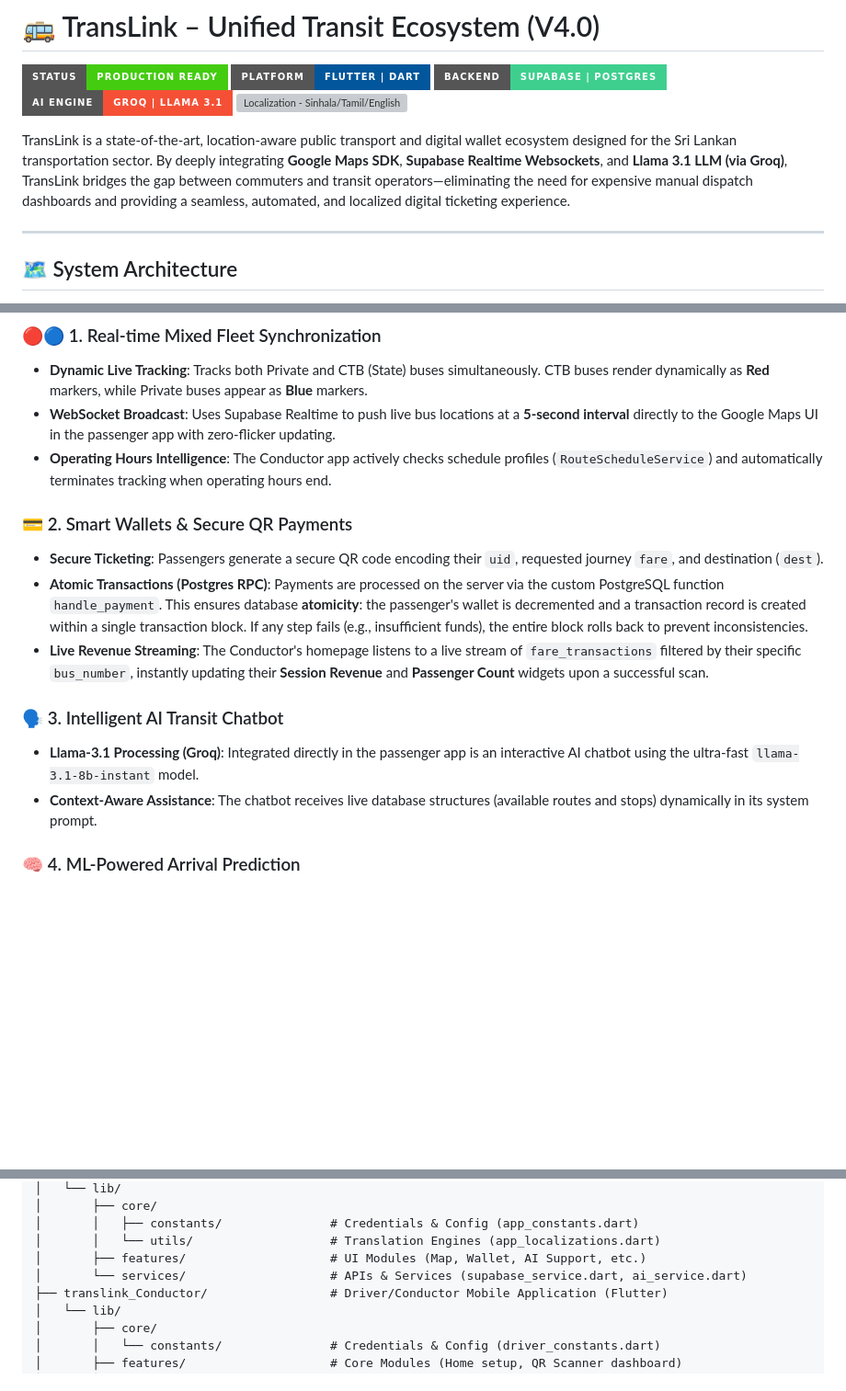
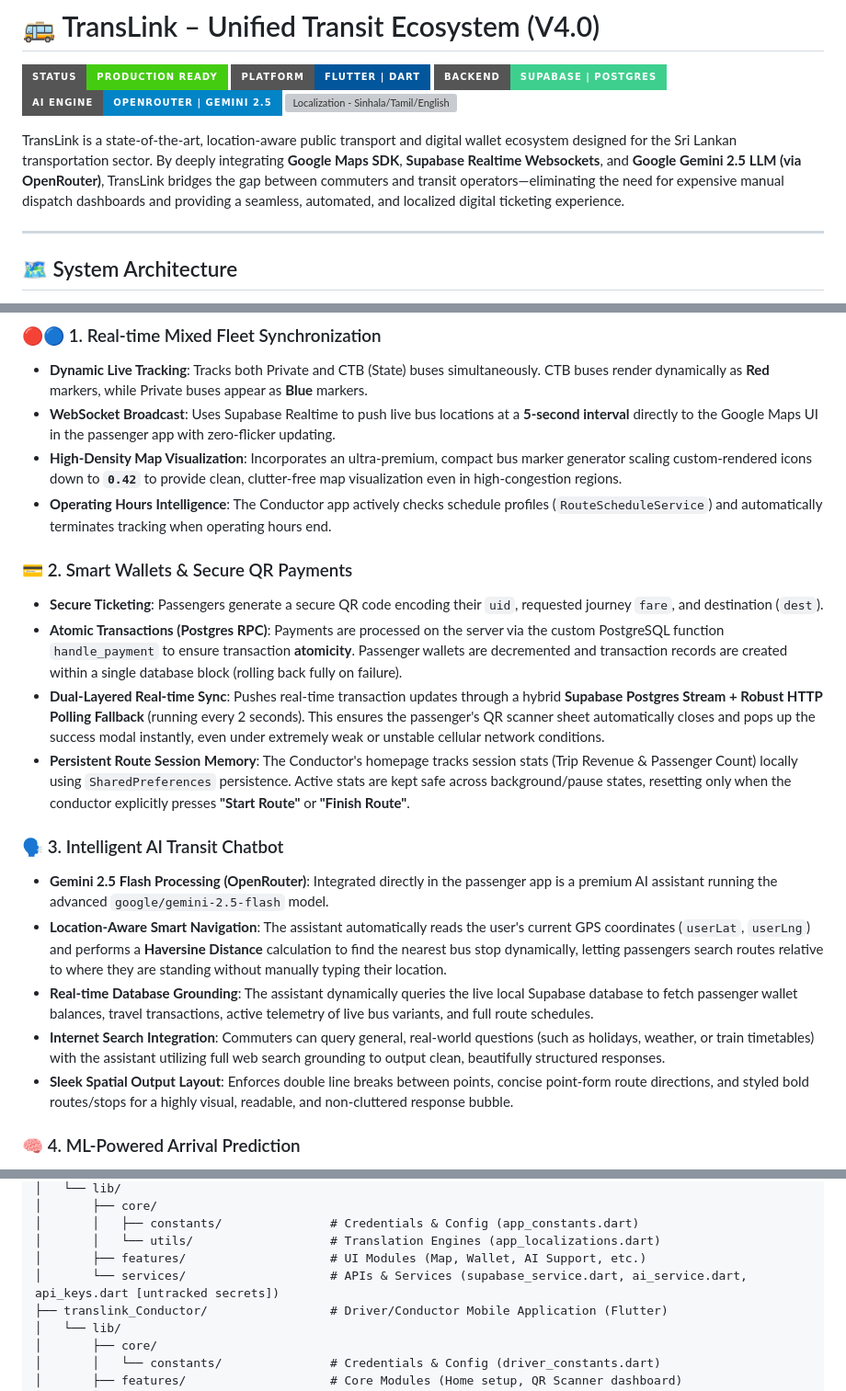
Before and after one commit to PandaSL2/TransLink, a Markdown page: README.md, 3 parts joined by grey strips. Shown at 92% size. GitHub-like rendering; badges without logos; blank space fills up the shorter version; grey boxes are pictures that could not be loaded.

Commit message:
docs: update system design docs and include compiled v4 release binaries

```diff
--- a/README.md
+++ b/README.md
@@ -3,10 +3,10 @@
 [![Production Ready](https://img.shields.io/badge/Status-Production%20Ready-success.svg?style=for-the-badge&logo=github)](https://github.com/PandaSL2/TransLink)
 [![Platform - Flutter](https://img.shields.io/badge/Platform-Flutter%20%7C%20Dart-02569B.svg?style=for-the-badge&logo=flutter)](https://flutter.dev)
 [![Backend - Supabase](https://img.shields.io/badge/Backend-Supabase%20%7C%20Postgres-3ECF8E.svg?style=for-the-badge&logo=supabase)](https://supabase.com)
-[![AI Engine - Groq](https://img.shields.io/badge/AI%20Engine-Groq%20%7C%20Llama%203.1-F55036.svg?style=for-the-badge&logo=groq)](https://groq.com)
+[![AI Engine - OpenRouter](https://img.shields.io/badge/AI%20Engine-OpenRouter%20%7C%20Gemini%202.5-0284C7.svg?style=for-the-badge&logo=google)](https://openrouter.ai)
 [![Localization - Sinhala/Tamil/English](https://img.shields.io/badge/Localization-Tri--lingual%20%28EN%2FSI%2FTA%29-FF9900.svg?style=for-the-badge)]()
 
-TransLink is a state-of-the-art, location-aware public transport and digital wallet ecosystem designed for the Sri Lankan transportation sector. By deeply integrating **Google Maps SDK**, **Supabase Realtime Websockets**, and **Llama 3.1 LLM (via Groq)**, TransLink bridges the gap between commuters and transit operators—eliminating the need for expensive manual dispatch dashboards and providing a seamless, automated, and localized digital ticketing experience.
+TransLink is a state-of-the-art, location-aware public transport and digital wallet ecosystem designed for the Sri Lankan transportation sector. By deeply integrating **Google Maps SDK**, **Supabase Realtime Websockets**, and **Google Gemini 2.5 LLM (via OpenRouter)**, TransLink bridges the gap between commuters and transit operators—eliminating the need for expensive manual dispatch dashboards and providing a seamless, automated, and localized digital ticketing experience.
 
 ---
 
@@ -215,16 +215,21 @@ erDiagram
 ### 🔴🔵 1. Real-time Mixed Fleet Synchronization
 - **Dynamic Live Tracking**: Tracks both Private and CTB (State) buses simultaneously. CTB buses render dynamically as **Red** markers, while Private buses appear as **Blue** markers.
 - **WebSocket Broadcast**: Uses Supabase Realtime to push live bus locations at a **5-second interval** directly to the Google Maps UI in the passenger app with zero-flicker updating.
+- **High-Density Map Visualization**: Incorporates an ultra-premium, compact bus marker generator scaling custom-rendered icons down to **`0.42`** to provide clean, clutter-free map visualization even in high-congestion regions.
 - **Operating Hours Intelligence**: The Conductor app actively checks schedule profiles (`RouteScheduleService`) and automatically terminates tracking when operating hours end.
 
 ### 💳 2. Smart Wallets & Secure QR Payments
 - **Secure Ticketing**: Passengers generate a secure QR code encoding their `uid`, requested journey `fare`, and destination (`dest`).
-- **Atomic Transactions (Postgres RPC)**: Payments are processed on the server via the custom PostgreSQL function `handle_payment`. This ensures database **atomicity**: the passenger's wallet is decremented and a transaction record is created within a single transaction block. If any step fails (e.g., insufficient funds), the entire block rolls back to prevent inconsistencies.
-- **Live Revenue Streaming**: The Conductor's homepage listens to a live stream of `fare_transactions` filtered by their specific `bus_number`, instantly updating their **Session Revenue** and **Passenger Count** widgets upon a successful scan.
+- **Atomic Transactions (Postgres RPC)**: Payments are processed on the server via the custom PostgreSQL function `handle_payment` to ensure transaction **atomicity**. Passenger wallets are decremented and transaction records are created within a single database block (rolling back fully on failure).
+- **Dual-Layered Real-time Sync**: Pushes real-time transaction updates through a hybrid **Supabase Postgres Stream + Robust HTTP Polling Fallback** (running every 2 seconds). This ensures the passenger's QR scanner sheet automatically closes and pops up the success modal instantly, even under extremely weak or unstable cellular network conditions.
+- **Persistent Route Session Memory**: The Conductor's homepage tracks session stats (Trip Revenue & Passenger Count) locally using `SharedPreferences` persistence. Active stats are kept safe across background/pause states, resetting only when the conductor explicitly presses **"Start Route"** or **"Finish Route"**.
 
 ### 🗣️ 3. Intelligent AI Transit Chatbot
-- **Llama-3.1 Processing (Groq)**: Integrated directly in the passenger app is an interactive AI chatbot using the ultra-fast `llama-3.1-8b-instant` model.
-- **Context-Aware Assistance**: The chatbot receives live database structures (available routes and stops) dynamically in its system prompt.
+- **Gemini 2.5 Flash Processing (OpenRouter)**: Integrated directly in the passenger app is a premium AI assistant running the advanced `google/gemini-2.5-flash` model.
+- **Location-Aware Smart Navigation**: The assistant automatically reads the user's current GPS coordinates (`userLat`, `userLng`) and performs a **Haversine Distance** calculation to find the nearest bus stop dynamically, letting passengers search routes relative to where they are standing without manually typing their location.
+- **Real-time Database Grounding**: The assistant dynamically queries the live local Supabase database to fetch passenger wallet balances, travel transactions, active telemetry of live bus variants, and full route schedules.
+- **Internet Search Integration**: Commuters can query general, real-world questions (such as holidays, weather, or train timetables) with the assistant utilizing full web search grounding to output clean, beautifully structured responses.
+- **Sleek Spatial Output Layout**: Enforces double line breaks between points, concise point-form route directions, and styled bold routes/stops for a highly visual, readable, and non-cluttered response bubble.
 
 ### 🧠 4. ML-Powered Arrival Prediction
 - **Live Regression Model**: I implemented a custom-built Linear Regression engine in Dart to predict ETAs by analyzing **Live Bus Speed**, **Haversine Distance**, and **Time-of-Day Traffic Multipliers**.
@@ -255,7 +260,7 @@ TransLink/
 │       │   ├── constants/               # Credentials & Config (app_constants.dart)
 │       │   └── utils/                   # Translation Engines (app_localizations.dart)
 │       ├── features/                    # UI Modules (Map, Wallet, AI Support, etc.)
-│       └── services/                    # APIs & Services (supabase_service.dart, ai_service.dart)
+│       └── services/                    # APIs & Services (supabase_service.dart, ai_service.dart, api_keys.dart [untracked secrets])
 ├── translink_Conductor/                 # Driver/Conductor Mobile Application (Flutter)
 │   └── lib/
 │       ├── core/
```
Also changed, not shown: other parts of README.md (+3 -3 lines).
